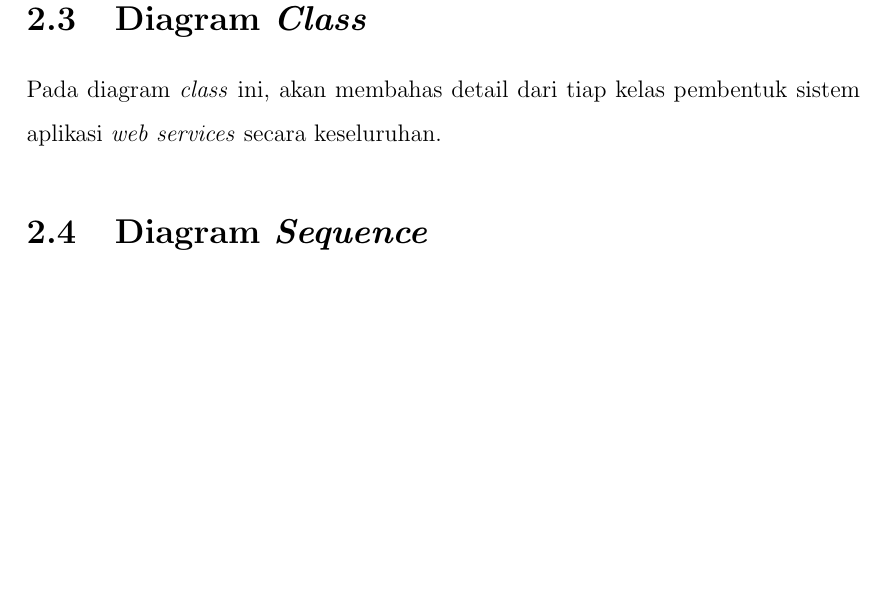
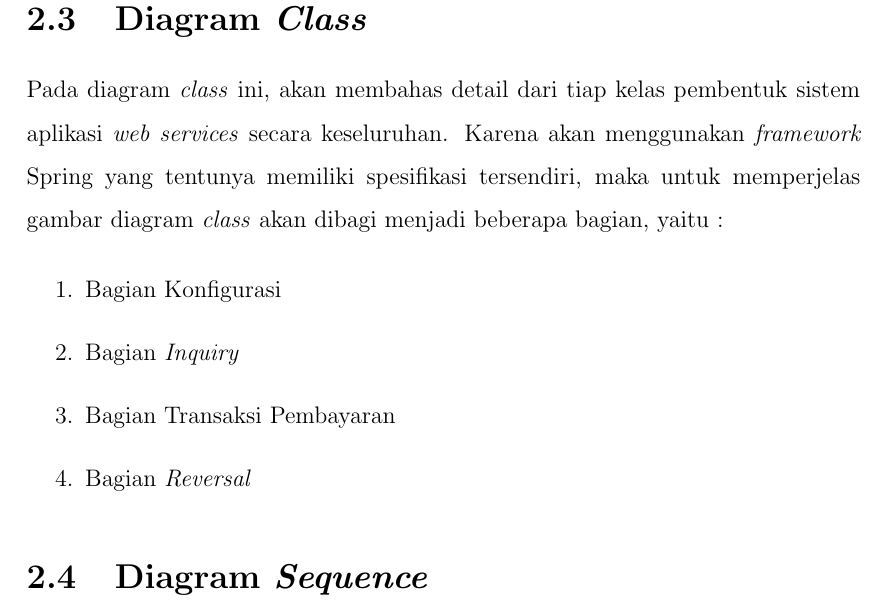
Before and after one commit to tamami-bf/dokumentasi-analisis-si-ws-pbb, a LaTeX thesis (00.book.tex, which reads 04.arsitektur-sistem.tex): part of page 14 of 15, cut so that both start at the same text, the shorter picture padded with empty space. Compiled offline with pdfLaTeX.

Commit message:
update content

```diff
--- a/04.arsitektur-sistem.tex
+++ b/04.arsitektur-sistem.tex
@@ -98,7 +98,14 @@ Dari diagram \textit{use-case} dan diagram \textit{activity} telah didapat gamba
 
 \section{Diagram \textit{Class}}
 
-Pada diagram \textit{class} ini, akan membahas detail dari tiap kelas pembentuk sistem aplikasi \textit{web services} secara keseluruhan.
+Pada diagram \textit{class} ini, akan membahas detail dari tiap kelas pembentuk sistem aplikasi \textit{web services} secara keseluruhan. Karena akan menggunakan \textit{framework} Spring yang tentunya memiliki spesifikasi tersendiri, maka untuk memperjelas gambar diagram \textit{class} akan dibagi menjadi beberapa bagian, yaitu :
+
+\begin{enumerate}
+  \item Bagian Konfigurasi
+  \item Bagian \textit{Inquiry}
+  \item Bagian Transaksi Pembayaran
+  \item Bagian \textit{Reversal}
+\end{enumerate}
 
 \section{Diagram \textit{Sequence}}
 
```
Also changed, not shown: 1 other file.
